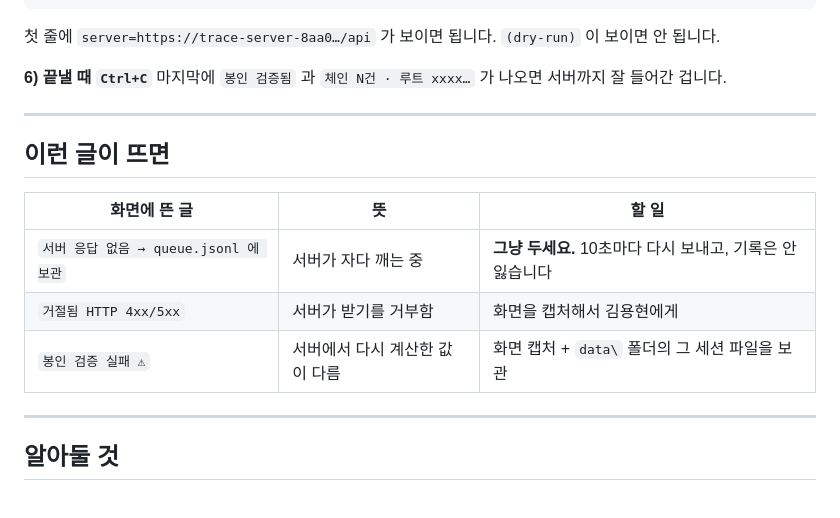
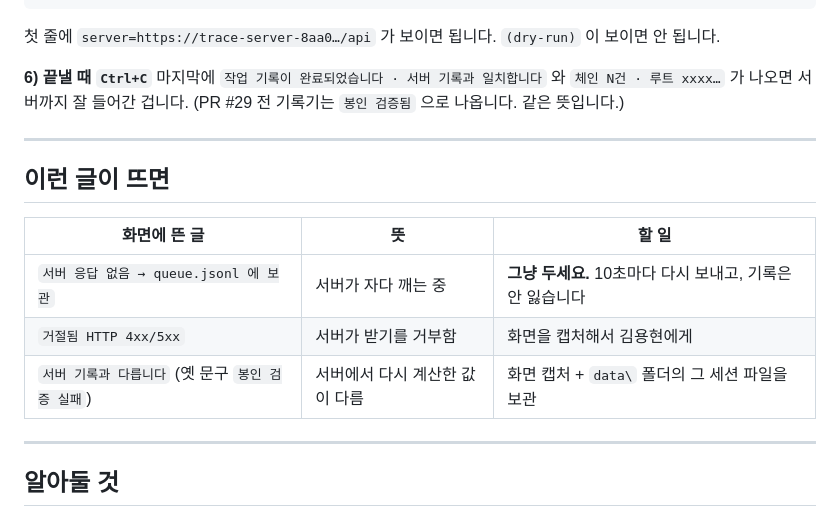
Before and after one commit to 20233014-KYH/trace, a Markdown page: 3-코드/서버_이용가이드.md, the part around the change. GitHub-like rendering.

Commit message:
서버 이용 가이드 — 기록기 끝 문구를 PR #29 표현으로 (옛 문구도 같이)
Co-Authored-By: Claude Opus 5.5 <noreply@anthropic.com>

```diff
--- a/3-코드/서버_이용가이드.md
+++ b/3-코드/서버_이용가이드.md
@@ -43,7 +43,8 @@ notepad %USERPROFILE%\trace-config.json
 첫 줄에 `server=https://trace-server-8aa0…/api` 가 보이면 됩니다. `(dry-run)` 이 보이면 안 됩니다.
 
 **6) 끝낼 때 `Ctrl+C`**
-마지막에 `봉인 검증됨` 과 `체인 N건 · 루트 xxxx…` 가 나오면 서버까지 잘 들어간 겁니다.
+마지막에 `작업 기록이 완료되었습니다 · 서버 기록과 일치합니다` 와 `체인 N건 · 루트 xxxx…` 가 나오면 서버까지 잘 들어간 겁니다.
+(PR #29 전 기록기는 `봉인 검증됨` 으로 나옵니다. 같은 뜻입니다.)
 
 ---
 
@@ -53,7 +54,7 @@ notepad %USERPROFILE%\trace-config.json
 |---|---|---|
 | `서버 응답 없음 → queue.jsonl 에 보관` | 서버가 자다 깨는 중 | **그냥 두세요.** 10초마다 다시 보내고, 기록은 안 잃습니다 |
 | `거절됨 HTTP 4xx/5xx` | 서버가 받기를 거부함 | 화면을 캡처해서 김용현에게 |
-| `봉인 검증 실패 ⚠` | 서버에서 다시 계산한 값이 다름 | 화면 캡처 + `data\` 폴더의 그 세션 파일을 보관 |
+| `서버 기록과 다릅니다` (옛 문구 `봉인 검증 실패`) | 서버에서 다시 계산한 값이 다름 | 화면 캡처 + `data\` 폴더의 그 세션 파일을 보관 |
 
 ---
 
```
